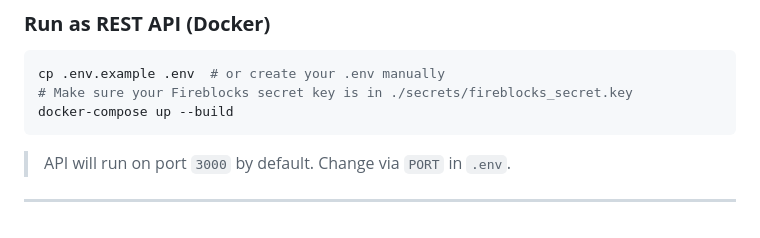
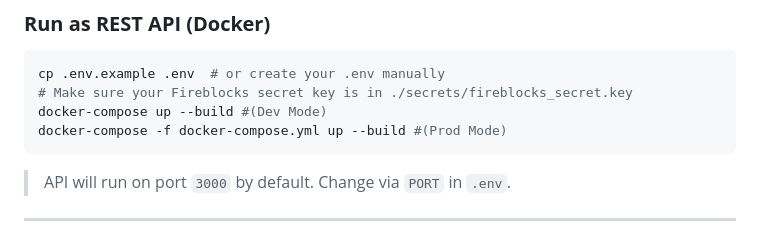
Before and after one commit to fireblocks/move-fireblocks-sdk, a Markdown page: README.md, the part around the change. Rendered like a GitHub page.

````diff
--- a/README.md
+++ b/README.md
@@ -51,7 +51,8 @@ npm run dev
 ```bash
 cp .env.example .env  # or create your .env manually
 # Make sure your Fireblocks secret key is in ./secrets/fireblocks_secret.key
-docker-compose up --build
+docker-compose up --build #(Dev Mode)
+docker-compose -f docker-compose.yml up --build #(Prod Mode)
 ```
 
 > API will run on port `3000` by default. Change via `PORT` in `.env`.
````
